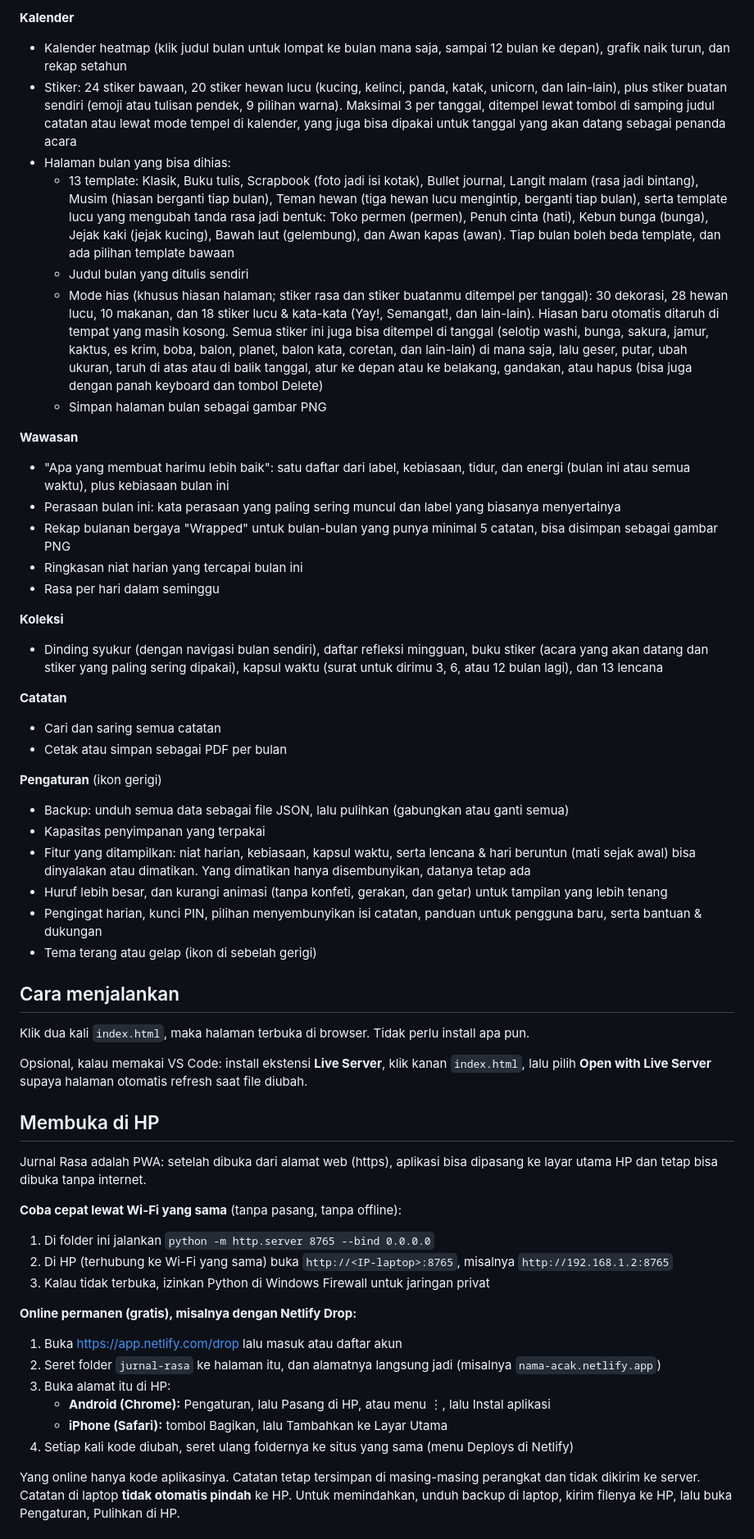
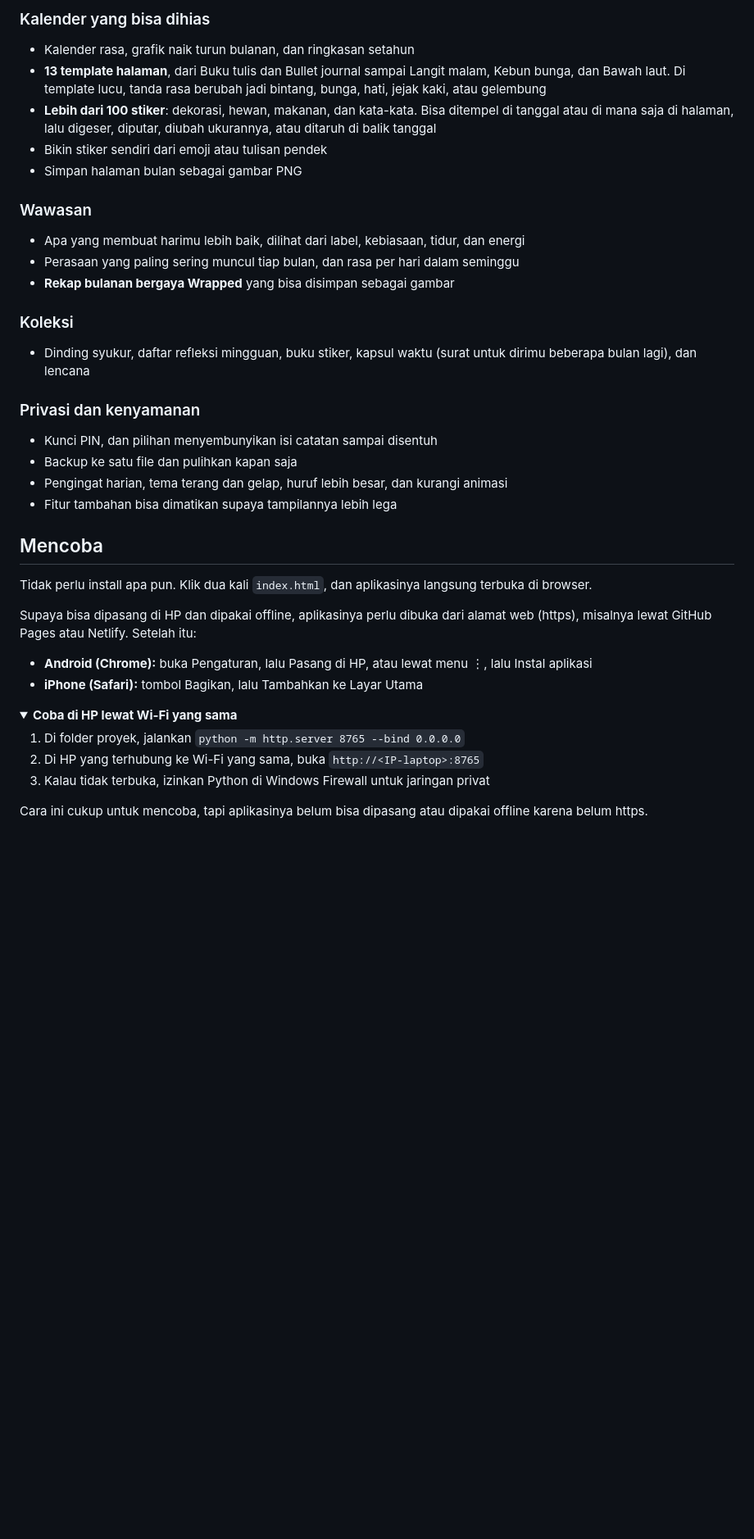
Before and after one commit to masigoooel/Jurnal-Rasa, a Markdown page: README.md, the part around one of its changes. Shown at 82% size. Drawn GitHub-style; folded sections open; blank space fills up the shorter version.

```diff
--- a/README.md
+++ b/README.md
@@ -22,61 +39,42 @@ lalu lihat kalender rasa, grafik bulanan, dan pola hari baik maupun hari berat.
 
-**Kalender**
-- Kalender heatmap (klik judul bulan untuk lompat ke bulan mana saja, sampai 12 bulan ke depan), grafik naik turun, dan rekap setahun
-- Stiker: 24 stiker bawaan, 20 stiker hewan lucu (kucing, kelinci, panda, katak, unicorn, dan lain-lain), plus stiker buatan sendiri (emoji atau tulisan pendek, 9 pilihan warna). Maksimal 3 per tanggal, ditempel lewat tombol di samping judul catatan atau lewat mode tempel di kalender, yang juga bisa dipakai untuk tanggal yang akan datang sebagai penanda acara
-- Halaman bulan yang bisa dihias:
-  - 13 template: Klasik, Buku tulis, Scrapbook (foto jadi isi kotak), Bullet journal, Langit malam (rasa jadi bintang), Musim (hiasan berganti tiap bulan), Teman hewan (tiga hewan lucu mengintip, berganti tiap bulan), serta template lucu yang mengubah tanda rasa jadi bentuk: Toko permen (permen), Penuh cinta (hati), Kebun bunga (bunga), Jejak kaki (jejak kucing), Bawah laut (gelembung), dan Awan kapas (awan). Tiap bulan boleh beda template, dan ada pilihan template bawaan
-  - Judul bulan yang ditulis sendiri
-  - Mode hias (khusus hiasan halaman; stiker rasa dan stiker buatanmu ditempel per tanggal): 30 dekorasi, 28 hewan lucu, 10 makanan, dan 18 stiker lucu & kata-kata (Yay!, Semangat!, dan lain-lain). Hiasan baru otomatis ditaruh di tempat yang masih kosong. Semua stiker ini juga bisa ditempel di tanggal (selotip washi, bunga, sakura, jamur, kaktus, es krim, boba, balon, planet, balon kata, coretan, dan lain-lain) di mana saja, lalu geser, putar, ubah ukuran, taruh di atas atau di balik tanggal, atur ke depan atau ke belakang, gandakan, atau hapus (bisa juga dengan panah keyboard dan tombol Delete)
-  - Simpan halaman bulan sebagai gambar PNG
+### Kalender yang bisa dihias
+- Kalender rasa, grafik naik turun bulanan, dan ringkasan setahun
+- **13 template halaman**, dari Buku tulis dan Bullet journal sampai Langit malam, Kebun bunga, dan Bawah laut. Di template lucu, tanda rasa berubah jadi bintang, bunga, hati, jejak kaki, atau gelembung
+- **Lebih dari 100 stiker**: dekorasi, hewan, makanan, dan kata-kata. Bisa ditempel di tanggal atau di mana saja di halaman, lalu digeser, diputar, diubah ukurannya, atau ditaruh di balik tanggal
+- Bikin stiker sendiri dari emoji atau tulisan pendek
+- Simpan halaman bulan sebagai gambar PNG
 
-**Wawasan**
-- "Apa yang membuat harimu lebih baik": satu daftar dari label, kebiasaan, tidur, dan energi (bulan ini atau semua waktu), plus kebiasaan bulan ini
-- Perasaan bulan ini: kata perasaan yang paling sering muncul dan label yang biasanya menyertainya
-- Rekap bulanan bergaya "Wrapped" untuk bulan-bulan yang punya minimal 5 catatan, bisa disimpan sebagai gambar PNG
-- Ringkasan niat harian yang tercapai bulan ini
-- Rasa per hari dalam seminggu
+### Wawasan
+- Apa yang membuat harimu lebih baik, dilihat dari label, kebiasaan, tidur, dan energi
+- Perasaan yang paling sering muncul tiap bulan, dan rasa per hari dalam seminggu
+- **Rekap bulanan bergaya Wrapped** yang bisa disimpan sebagai gambar
 
-**Koleksi**
-- Dinding syukur (dengan navigasi bulan sendiri), daftar refleksi mingguan, buku stiker (acara yang akan datang dan stiker yang paling sering dipakai), kapsul waktu (surat untuk dirimu 3, 6, atau 12 bulan lagi), dan 13 lencana
+### Koleksi
+- Dinding syukur, daftar refleksi mingguan, buku stiker, kapsul waktu (surat untuk dirimu beberapa bulan lagi), dan lencana
 
-**Catatan**
-- Cari dan saring semua catatan
-- Cetak atau simpan sebagai PDF per bulan
+### Privasi dan kenyamanan
+- Kunci PIN, dan pilihan menyembunyikan isi catatan sampai disentuh
+- Backup ke satu file dan pulihkan kapan saja
+- Pengingat harian, tema terang dan gelap, huruf lebih besar, dan kurangi animasi
+- Fitur tambahan bisa dimatikan supaya tampilannya lebih lega
 
-**Pengaturan** (ikon gerigi)
-- Backup: unduh semua data sebagai file JSON, lalu pulihkan (gabungkan atau ganti semua)
-- Kapasitas penyimpanan yang terpakai
-- Fitur yang ditampilkan: niat harian, kebiasaan, kapsul waktu, serta lencana & hari beruntun (mati sejak awal) bisa dinyalakan atau dimatikan. Yang dimatikan hanya disembunyikan, datanya tetap ada
-- Huruf lebih besar, dan kurangi animasi (tanpa konfeti, gerakan, dan getar) untuk tampilan yang lebih tenang
-- Pengingat harian, kunci PIN, pilihan menyembunyikan isi catatan, panduan untuk pengguna baru, serta bantuan & dukungan
-- Tema terang atau gelap (ikon di sebelah gerigi)
+## Mencoba
 
-## Cara menjalankan
+Tidak perlu install apa pun. Klik dua kali `index.html`, dan aplikasinya langsung terbuka di browser.
 
-Klik dua kali `index.html`, maka halaman terbuka di browser. Tidak perlu install apa pun.
+Supaya bisa dipasang di HP dan dipakai offline, aplikasinya perlu dibuka dari alamat web (https), misalnya lewat GitHub Pages atau Netlify. Setelah itu:
 
-Opsional, kalau memakai VS Code: install ekstensi **Live Server**, klik kanan `index.html`,
-lalu pilih **Open with Live Server** supaya halaman otomatis refresh saat file diubah.
+- **Android (Chrome):** buka Pengaturan, lalu Pasang di HP, atau lewat menu ⋮, lalu Instal aplikasi
+- **iPhone (Safari):** tombol Bagikan, lalu Tambahkan ke Layar Utama
 
-## Membuka di HP
+<details>
+<summary><b>Coba di HP lewat Wi-Fi yang sama</b></summary>
 
-Jurnal Rasa adalah PWA: setelah dibuka dari alamat web (https), aplikasi bisa dipasang ke layar utama HP
-dan tetap bisa dibuka tanpa internet.
-
-**Coba cepat lewat Wi-Fi yang sama** (tanpa pasang, tanpa offline):
-1. Di folder ini jalankan `python -m http.server 8765 --bind 0.0.0.0`
-2. Di HP (terhubung ke Wi-Fi yang sama) buka `http://<IP-laptop>:8765`, misalnya `http://192.168.1.2:8765`
+1. Di folder proyek, jalankan `python -m http.server 8765 --bind 0.0.0.0`
+2. Di HP yang terhubung ke Wi-Fi yang sama, buka `http://<IP-laptop>:8765`
 3. Kalau tidak terbuka, izinkan Python di Windows Firewall untuk jaringan privat
 
-**Online permanen (gratis), misalnya dengan Netlify Drop:**
-1. Buka https://app.netlify.com/drop lalu masuk atau daftar akun
-2. Seret folder `jurnal-rasa` ke halaman itu, dan alamatnya langsung jadi (misalnya `nama-acak.netlify.app`)
-3. Buka alamat itu di HP:
-   - **Android (Chrome):** Pengaturan, lalu Pasang di HP, atau menu ⋮, lalu Instal aplikasi
-   - **iPhone (Safari):** tombol Bagikan, lalu Tambahkan ke Layar Utama
-4. Setiap kali kode diubah, seret ulang foldernya ke situs yang sama (menu Deploys di Netlify)
+Cara ini cukup untuk mencoba, tapi aplikasinya belum bisa dipasang atau dipakai offline karena belum https.
 
-Yang online hanya kode aplikasinya. Catatan tetap tersimpan di masing-masing perangkat dan tidak dikirim ke server.
-Catatan di laptop **tidak otomatis pindah** ke HP. Untuk memindahkan, unduh backup di laptop,
-kirim filenya ke HP, lalu buka Pengaturan, Pulihkan di HP.
+</details>
 
```
Also changed, not shown: other parts of README.md (+103 -74 lines), docs/screenshots/desktop.png (added), docs/screenshots/hias.png (added), docs/screenshots/kalender.png (added), docs/screenshots/rekap.png (added), docs/screenshots/tulis.png (added), 2 other files.
